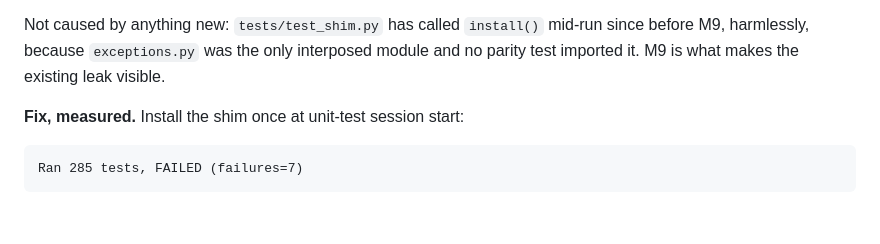
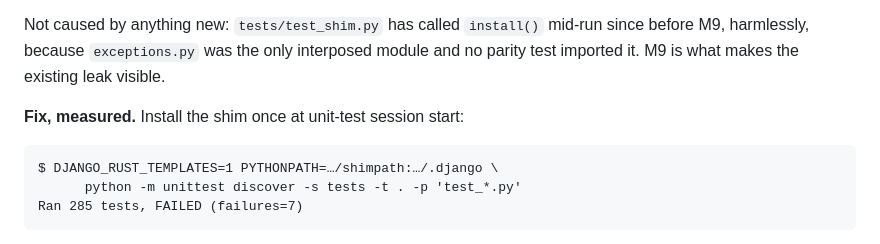
Before and after one commit to ipmb/django-rust-templates, a Markdown page: .review/m9-recon.md, the part around the change. GitHub-like rendering; blank space fills up the shorter version.

Commit message:
M9: name the invocation the recon's harness count came from
The provenance gate fired on this file's new prose — its third catch on writing
made this session rather than on the archive, which is the outcome that says it
is a gate and not a cleanup.

Co-Authored-By: Claude Code <noreply@anthropic.com>

````diff
--- a/.review/m9-recon.md
+++ b/.review/m9-recon.md
@@ -351,6 +351,8 @@ module and no parity test imported it. M9 is what makes the existing leak visibl
 **Fix, measured.** Install the shim once at unit-test session start:
 
 ```
+$ DJANGO_RUST_TEMPLATES=1 PYTHONPATH=…/shimpath:…/.django \
+      python -m unittest discover -s tests -t . -p 'test_*.py'
 Ran 285 tests, FAILED (failures=7)
 ```
 
````
